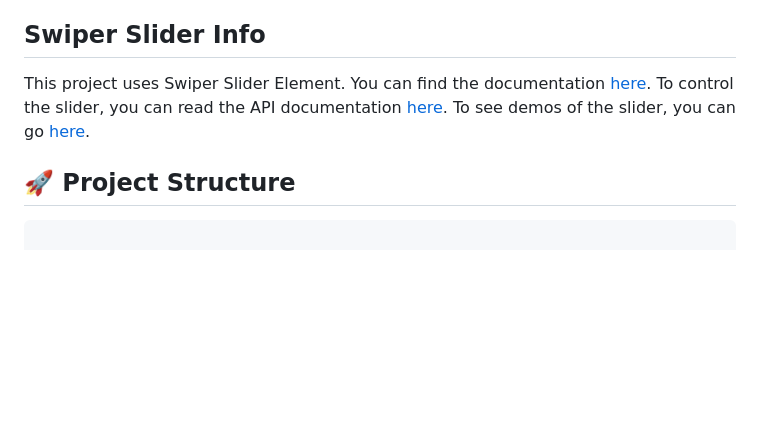
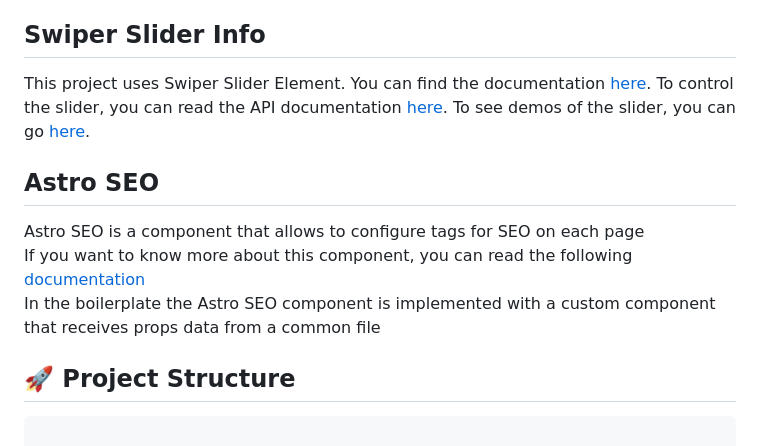
Before and after one commit to HackMort/jdk-boilerplate, a Markdown page: README.md, the part around the change. GitHub-like rendering; blank space fills up the shorter version.

Commit message:
docs: :memo: Add info about Astro SEO component in Readme
Add info about Astro SEO component in Readme

````diff
--- a/README.md
+++ b/README.md
@@ -237,6 +237,12 @@ This project uses Swiper Slider Element. You can find the documentation [here](h
 To control the slider, you can read the API documentation [here](https://swiperjs.com/swiper-api).
 To see demos of the slider, you can go [here](https://swiperjs.com/demos).
 
+## Astro SEO
+
+Astro SEO is a component that allows to configure tags for SEO on each page
+If you want to know more about this component, you can read the following [documentation](https://github.com/jonasmerlin/astro-seo#readme)
+In the boilerplate the Astro SEO component is implemented with a custom component that receives props data from a common file
+
 ## 🚀 Project Structure
 
 ```
````
